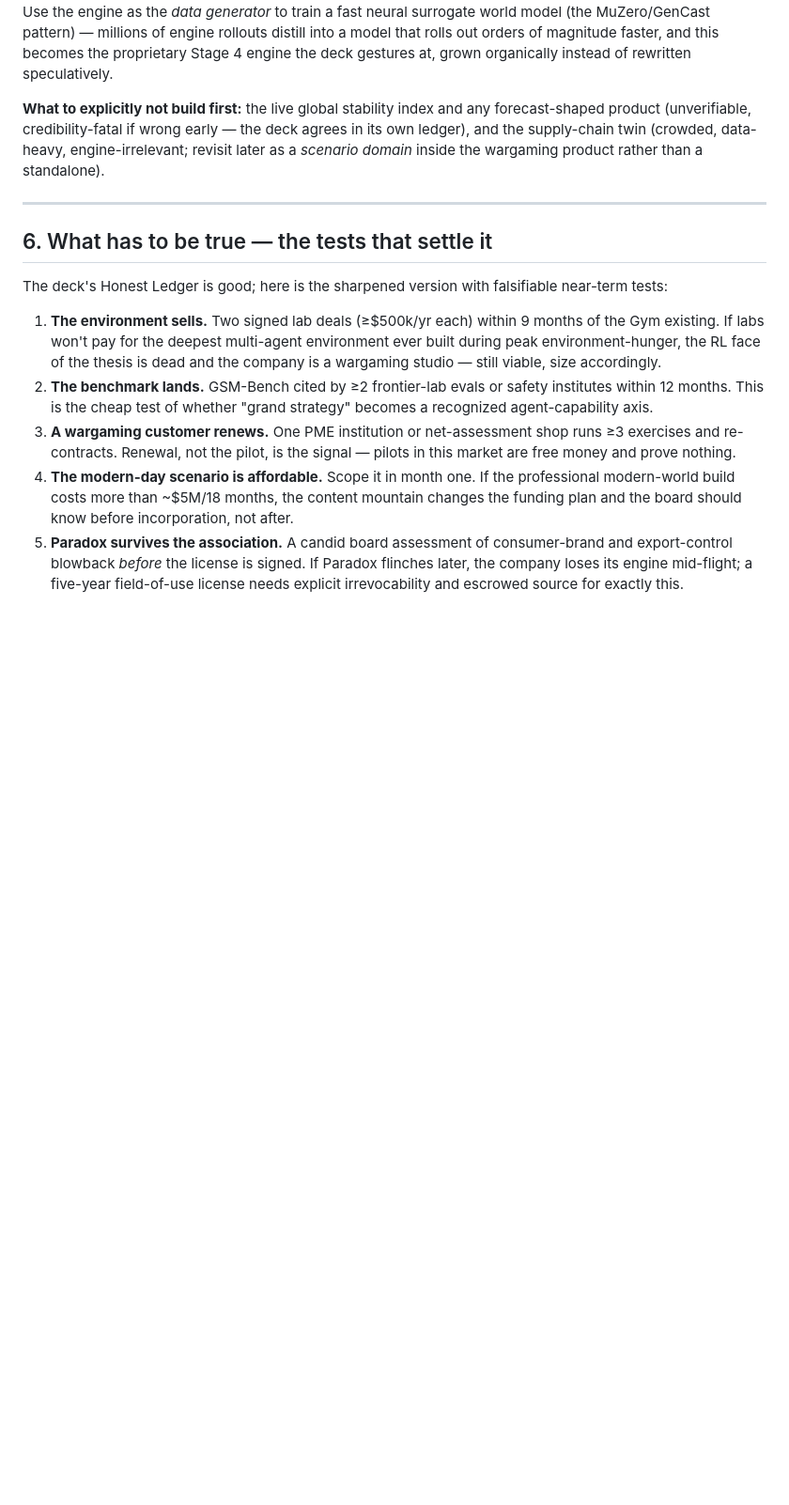
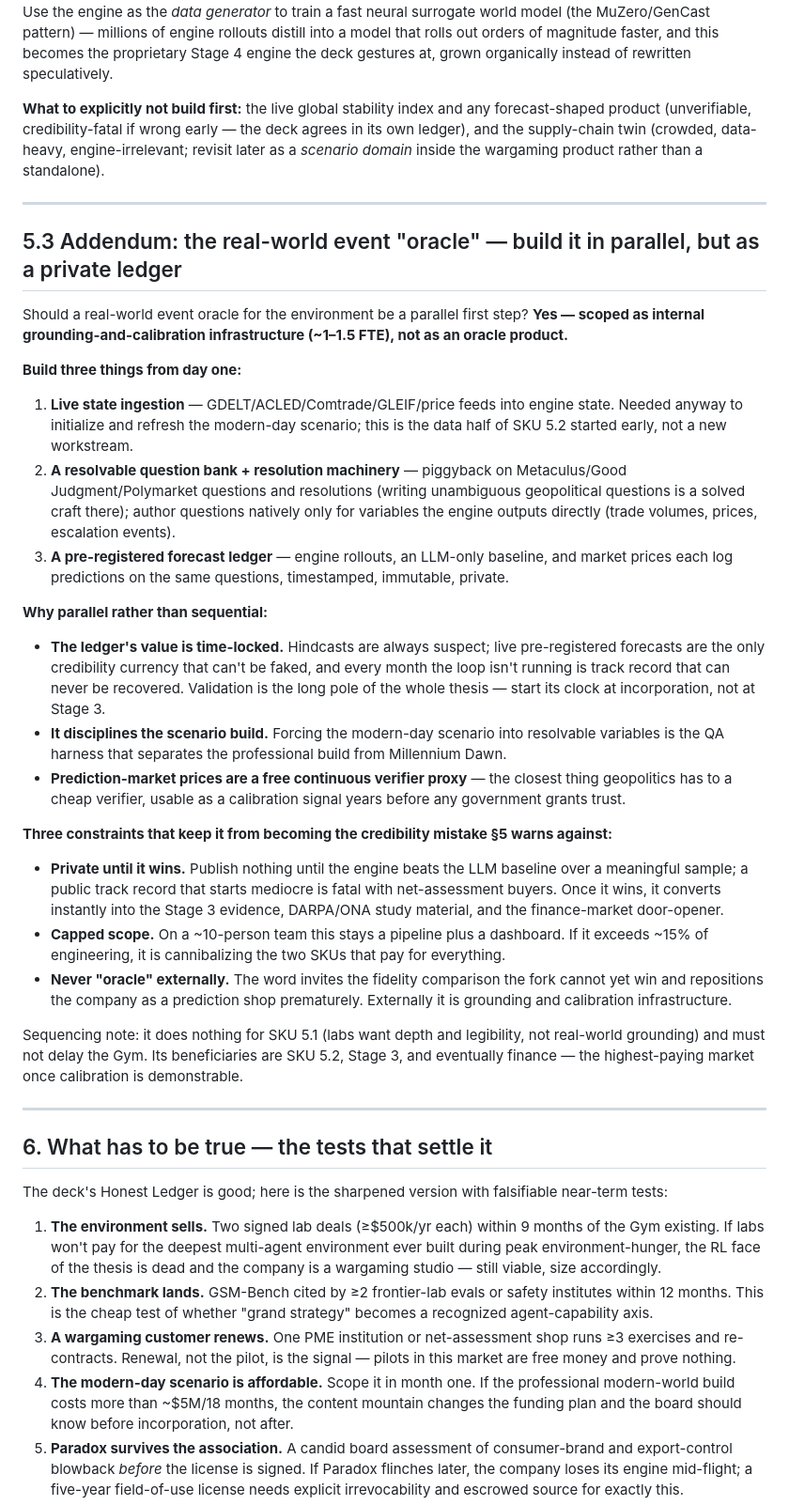
Before and after one commit to vesterinen/frontierlab, a Markdown page: snille-evaluation.md, the part around the change. Shown at 94% size. GitHub-like rendering; blank space fills up the shorter version.

Commit message:
Add addendum on parallel real-world event grounding ledger
Co-Authored-By: Claude Fable 5 <noreply@anthropic.com>
Claude-Session: https://claude.ai/code/session_011BYR67zyAVED5K7SoSwCDw

```diff
--- a/snille-evaluation.md
+++ b/snille-evaluation.md
@@ -137,6 +137,32 @@ Why this framing wins:
 
 ---
 
+## 5.3 Addendum: the real-world event "oracle" — build it in parallel, but as a private ledger
+
+Should a real-world event oracle for the environment be a parallel first step? **Yes — scoped as internal grounding-and-calibration infrastructure (~1–1.5 FTE), not as an oracle product.**
+
+**Build three things from day one:**
+
+1. **Live state ingestion** — GDELT/ACLED/Comtrade/GLEIF/price feeds into engine state. Needed anyway to initialize and refresh the modern-day scenario; this is the data half of SKU 5.2 started early, not a new workstream.
+2. **A resolvable question bank + resolution machinery** — piggyback on Metaculus/Good Judgment/Polymarket questions and resolutions (writing unambiguous geopolitical questions is a solved craft there); author questions natively only for variables the engine outputs directly (trade volumes, prices, escalation events).
+3. **A pre-registered forecast ledger** — engine rollouts, an LLM-only baseline, and market prices each log predictions on the same questions, timestamped, immutable, private.
+
+**Why parallel rather than sequential:**
+
+- **The ledger's value is time-locked.** Hindcasts are always suspect; live pre-registered forecasts are the only credibility currency that can't be faked, and every month the loop isn't running is track record that can never be recovered. Validation is the long pole of the whole thesis — start its clock at incorporation, not at Stage 3.
+- **It disciplines the scenario build.** Forcing the modern-day scenario into resolvable variables is the QA harness that separates the professional build from Millennium Dawn.
+- **Prediction-market prices are a free continuous verifier proxy** — the closest thing geopolitics has to a cheap verifier, usable as a calibration signal years before any government grants trust.
+
+**Three constraints that keep it from becoming the credibility mistake §5 warns against:**
+
+- **Private until it wins.** Publish nothing until the engine beats the LLM baseline over a meaningful sample; a public track record that starts mediocre is fatal with net-assessment buyers. Once it wins, it converts instantly into the Stage 3 evidence, DARPA/ONA study material, and the finance-market door-opener.
+- **Capped scope.** On a ~10-person team this stays a pipeline plus a dashboard. If it exceeds ~15% of engineering, it is cannibalizing the two SKUs that pay for everything.
+- **Never "oracle" externally.** The word invites the fidelity comparison the fork cannot yet win and repositions the company as a prediction shop prematurely. Externally it is grounding and calibration infrastructure.
+
+Sequencing note: it does nothing for SKU 5.1 (labs want depth and legibility, not real-world grounding) and must not delay the Gym. Its beneficiaries are SKU 5.2, Stage 3, and eventually finance — the highest-paying market once calibration is demonstrable.
+
+---
+
 ## 6. What has to be true — the tests that settle it
 
 The deck's Honest Ledger is good; here is the sharpened version with falsifiable near-term tests:
```
